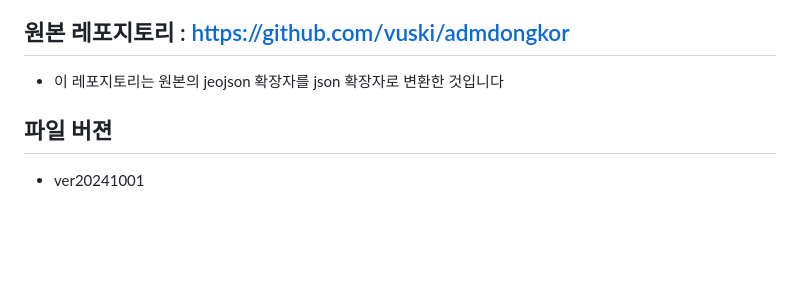
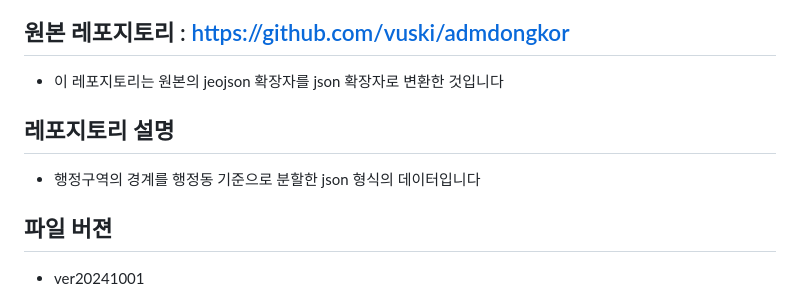
Before and after one commit to hsg5533/hang-jeong-dong, a Markdown page: README.md, the part around the change. Rendered like a GitHub page; blank space fills up the shorter version.

```diff
--- a/README.md
+++ b/README.md
@@ -1,6 +1,10 @@
 ## 원본 레포지토리 : https://github.com/vuski/admdongkor
 
 - 이 레포지토리는 원본의 jeojson 확장자를 json 확장자로 변환한 것입니다
+
+## 레포지토리 설명
+
+- 행정구역의 경계를 행정동 기준으로 분할한 json 형식의 데이터입니다
 
 ## 파일 버젼
 
```
